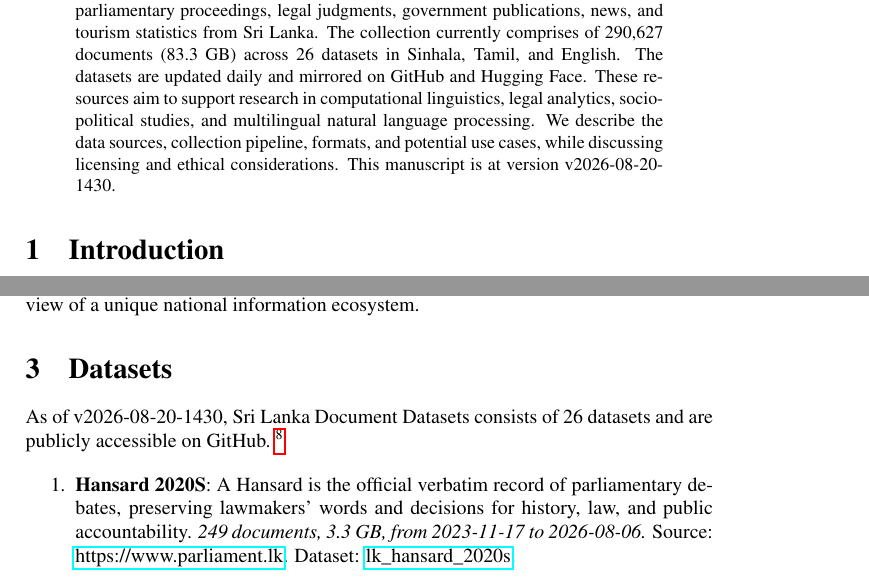
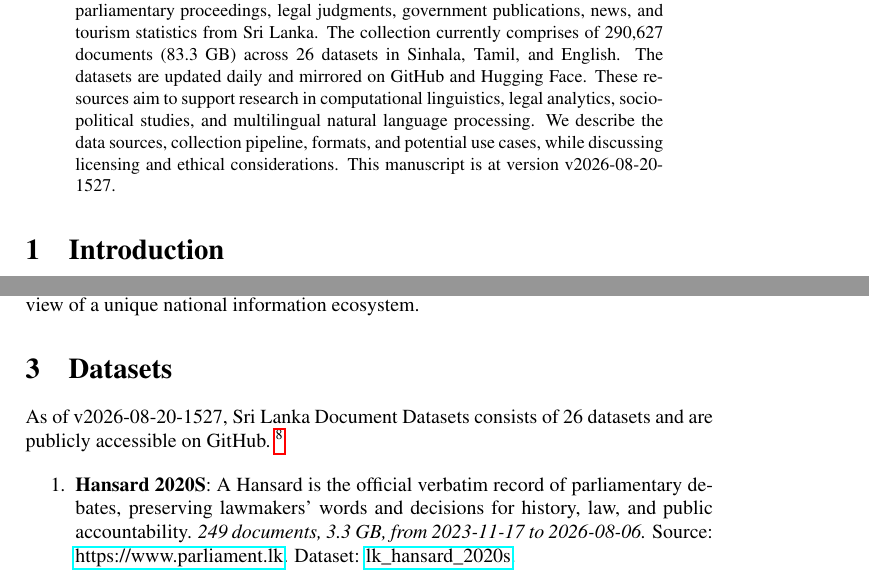
Before and after one commit to nuuuwan/lk_datasets, a LaTeX paper (latex/lk_datasets.tex): two parts of pages 1 and 2 of 7, joined at a grey line, cut so that both start at the same text. Compiled offline with pdfLaTeX; a LaTeX package or settings file that is missing is left out.

Commit message:
🤖 [build.yml] 2026-08-20-0957

```diff
--- a/latex/lk_datasets.tex
+++ b/latex/lk_datasets.tex
@@ -16,7 +16,7 @@
 \normalsize%
 \maketitle%
 \begin{abstract}%
-We present a collection of open, machine-readable document datasets covering parliamentary proceedings, legal judgments, government publications, news, and tourism statistics from Sri Lanka. The collection currently comprises of  290,627  documents (83.3 GB) across 26  datasets in Sinhala, Tamil, and English. The datasets are updated daily and mirrored on GitHub and Hugging Face. These resources aim to support research in computational linguistics, legal analytics, socio-political studies, and multilingual natural language processing. We describe the data sources, collection pipeline, formats, and potential use cases, while discussing licensing and ethical considerations. This manuscript is at version v2026-08-20-1430.%
+We present a collection of open, machine-readable document datasets covering parliamentary proceedings, legal judgments, government publications, news, and tourism statistics from Sri Lanka. The collection currently comprises of  290,627  documents (83.3 GB) across 26  datasets in Sinhala, Tamil, and English. The datasets are updated daily and mirrored on GitHub and Hugging Face. These resources aim to support research in computational linguistics, legal analytics, socio-political studies, and multilingual natural language processing. We describe the data sources, collection pipeline, formats, and potential use cases, while discussing licensing and ethical considerations. This manuscript is at version v2026-08-20-1527.%
 
 %
 \end{abstract}%
@@ -86,7 +86,7 @@ The Sri Lanka Document Datasets aim to fill this gap by aggregating diverse sour
 %
 \section{Datasets}%
 \label{sec:Datasets}%
-As of v2026-08-20-1430, Sri Lanka Document Datasets
+As of v2026-08-20-1527, Sri Lanka Document Datasets
   consists of 26 datasets
  and are publicly accessible on GitHub.%
 ~%
```
Also changed, not shown: README.md, latex/lk_datasets.pdf.
